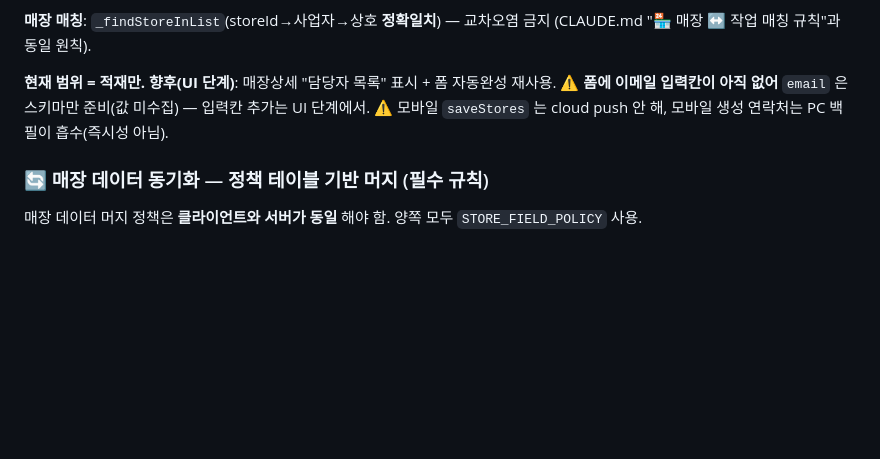
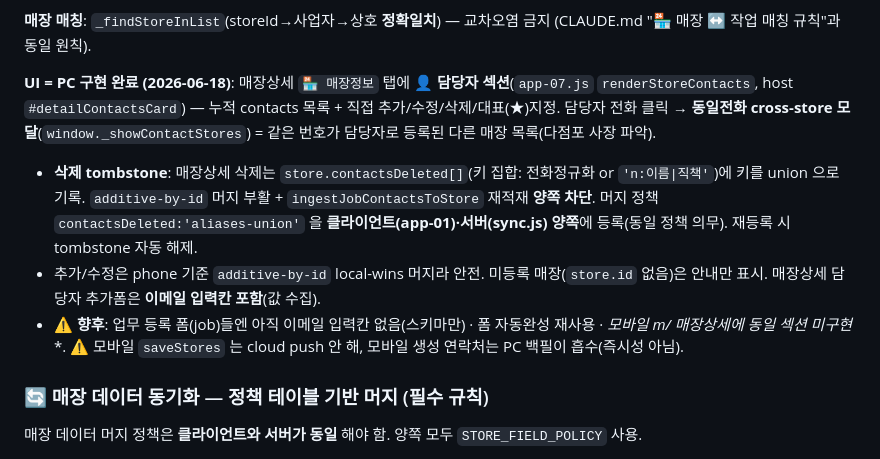
Before and after one commit to Bigtree-afk/work-neoretail, a Markdown page: CLAUDE.md, the part around the change. Rendered like a GitHub page; blank space fills up the shorter version.

Commit message:
docs(CLAUDE): 매장 담당자 섹션 UI 구현 완료 반영 (적재만 → PC UI 완료 + cross-store + tombstone)
Co-Authored-By: Claude Opus 4.8 <noreply@anthropic.com>

```diff
--- a/CLAUDE.md
+++ b/CLAUDE.md
@@ -661,7 +661,10 @@ else if (cond) { elA.innerHTML = ... } else { elA.innerHTML = ... }
 
 **매장 매칭**: `_findStoreInList`(storeId→사업자→상호 **정확일치**) — 교차오염 금지 (CLAUDE.md "🏪 매장 ↔ 작업 매칭 규칙"과 동일 원칙).
 
-**현재 범위 = 적재만. 향후(UI 단계)**: 매장상세 "담당자 목록" 표시 + 폼 자동완성 재사용. ⚠ **폼에 이메일 입력칸이 아직 없어** `email` 은 스키마만 준비(값 미수집) — 입력칸 추가는 UI 단계에서. ⚠ 모바일 `saveStores` 는 cloud push 안 해, 모바일 생성 연락처는 PC 백필이 흡수(즉시성 아님).
+**UI = PC 구현 완료 (2026-06-18)**: 매장상세 `🏪 매장정보` 탭에 **👤 담당자 섹션**(`app-07.js` `renderStoreContacts`, host `#detailContactsCard`) — 누적 contacts 목록 + 직접 추가/수정/삭제/대표(★)지정. 담당자 전화 클릭 → **동일전화 cross-store 모달**(`window._showContactStores`) = 같은 번호가 담당자로 등록된 다른 매장 목록(다점포 사장 파악).
+- **삭제 tombstone**: 매장상세 삭제는 `store.contactsDeleted[]`(키 집합: 전화정규화 or `'n:이름|직책'`)에 키를 union 으로 기록. `additive-by-id` 머지 부활 + `ingestJobContactsToStore` 재적재 **양쪽 차단**. 머지 정책 `contactsDeleted:'aliases-union'` 을 **클라이언트(app-01)·서버(sync.js) 양쪽**에 등록(동일 정책 의무). 재등록 시 tombstone 자동 해제.
+- 추가/수정은 phone 기준 `additive-by-id` local-wins 머지라 안전. 미등록 매장(`store.id` 없음)은 안내만 표시. 매장상세 담당자 추가폼은 **이메일 입력칸 포함**(값 수집).
+- ⚠ **향후**: 업무 등록 폼(job)들엔 아직 이메일 입력칸 없음(스키마만) · 폼 자동완성 재사용 · **모바일 m/* 매장상세에 동일 섹션 미구현**. ⚠ 모바일 `saveStores` 는 cloud push 안 해, 모바일 생성 연락처는 PC 백필이 흡수(즉시성 아님).
 
 ### 🔄 매장 데이터 동기화 — 정책 테이블 기반 머지 (필수 규칙)
 
```
